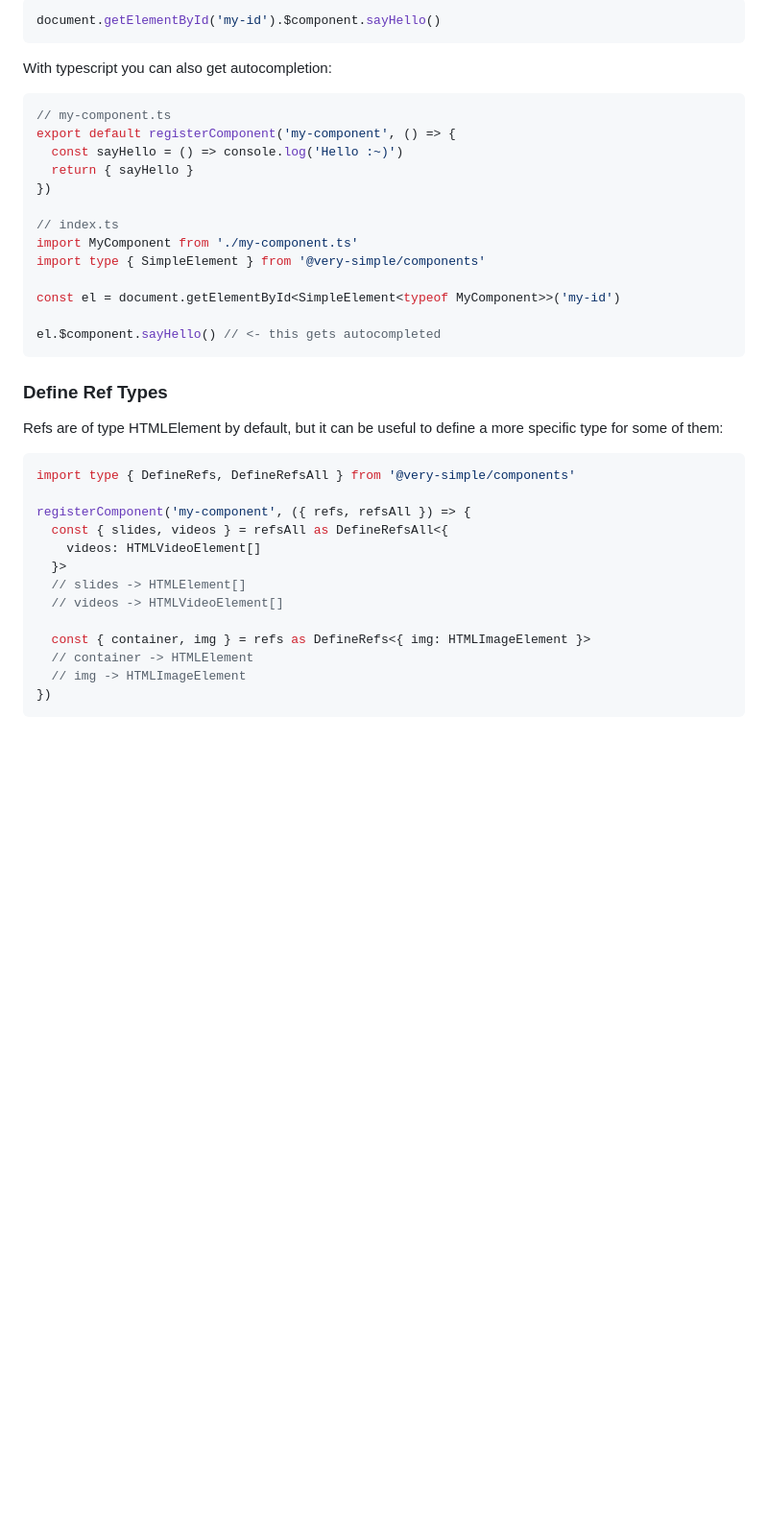
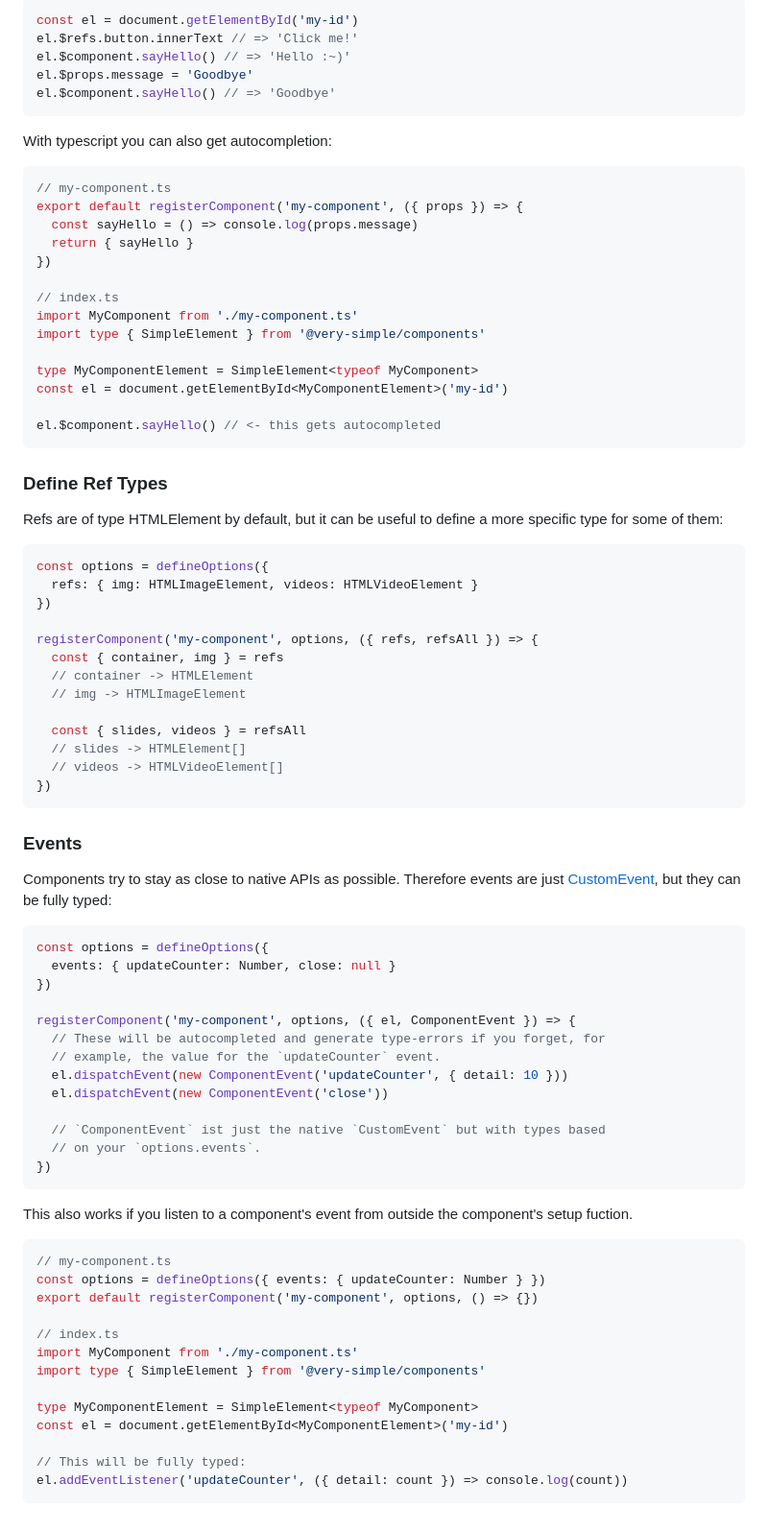
Before and after one commit to arnoson/very-simple-components, a Markdown page: README.md, the part around one of its changes. Shown at 96% size. GitHub-like rendering; blank space fills up the shorter version.

````diff
--- a/README.md
+++ b/README.md
@@ -166,15 +212,19 @@ registerComponent('my-component', () => {
 ```
 
 ```js
-document.getElementById('my-id').$component.sayHello()
+const el = document.getElementById('my-id')
+el.$refs.button.innerText // => 'Click me!'
+el.$component.sayHello() // => 'Hello :~)'
+el.$props.message = 'Goodbye'
+el.$component.sayHello() // => 'Goodbye'
 ```
 
 With typescript you can also get autocompletion:
 
 ```ts
 // my-component.ts
-export default registerComponent('my-component', () => {
-  const sayHello = () => console.log('Hello :~)')
+export default registerComponent('my-component', ({ props }) => {
+  const sayHello = () => console.log(props.message)
   return { sayHello }
 })
 
@@ -182,7 +232,8 @@ export default registerComponent('my-component', () => {
 import MyComponent from './my-component.ts'
 import type { SimpleElement } from '@very-simple/components'
 
-const el = document.getElementById<SimpleElement<typeof MyComponent>>('my-id')
+type MyComponentElement = SimpleElement<typeof MyComponent>
+const el = document.getElementById<MyComponentElement>('my-id')
 
 el.$component.sayHello() // <- this gets autocompleted
 ```
@@ -193,17 +244,55 @@ Refs are of type HTMLElement by default, but it can be useful to define a more
 specific type for some of them:
 
 ```ts
-import type { DefineRefs, DefineRefsAll } from '@very-simple/components'
+const options = defineOptions({
+  refs: { img: HTMLImageElement, videos: HTMLVideoElement }
+})
 
-registerComponent('my-component', ({ refs, refsAll }) => {
-  const { slides, videos } = refsAll as DefineRefsAll<{
-    videos: HTMLVideoElement[]
-  }>
+registerComponent('my-component', options, ({ refs, refsAll }) => {
+  const { container, img } = refs
+  // container -> HTMLElement
+  // img -> HTMLImageElement
+
+  const { slides, videos } = refsAll
   // slides -> HTMLElement[]
   // videos -> HTMLVideoElement[]
-
-  const { container, img } = refs as DefineRefs<{ img: HTMLImageElement }>
-  // container -> HTMLElement
-  // img -> HTMLImageElement
 })
 ```
+
+### Events
+
+Components try to stay as close to native APIs as possible. Therefore events are just [CustomEvent](https://developer.mozilla.org/en-US/docs/Web/API/CustomEvent/CustomEvent), but they can be fully typed:
+
+```ts
+const options = defineOptions({
+  events: { updateCounter: Number, close: null }
+})
+
+registerComponent('my-component', options, ({ el, ComponentEvent }) => {
+  // These will be autocompleted and generate type-errors if you forget, for
+  // example, the value for the `updateCounter` event.
+  el.dispatchEvent(new ComponentEvent('updateCounter', { detail: 10 }))
+  el.dispatchEvent(new ComponentEvent('close'))
+
+  // `ComponentEvent` ist just the native `CustomEvent` but with types based
+  // on your `options.events`.
+})
+```
+
+This also works if you listen to a component's event from outside the component's setup fuction.
+
+```ts
+// my-component.ts
+const options = defineOptions({ events: { updateCounter: Number } })
+export default registerComponent('my-component', options, () => {})
+
+// index.ts
+import MyComponent from './my-component.ts'
+import type { SimpleElement } from '@very-simple/components'
+
+type MyComponentElement = SimpleElement<typeof MyComponent>
+const el = document.getElementById<MyComponentElement>('my-id')
+
+// This will be fully typed:
+el.addEventListener('updateCounter', ({ detail: count }) => console.log(count))
+```
````
Also changed, not shown: other parts of README.md (+89 -43 lines).
